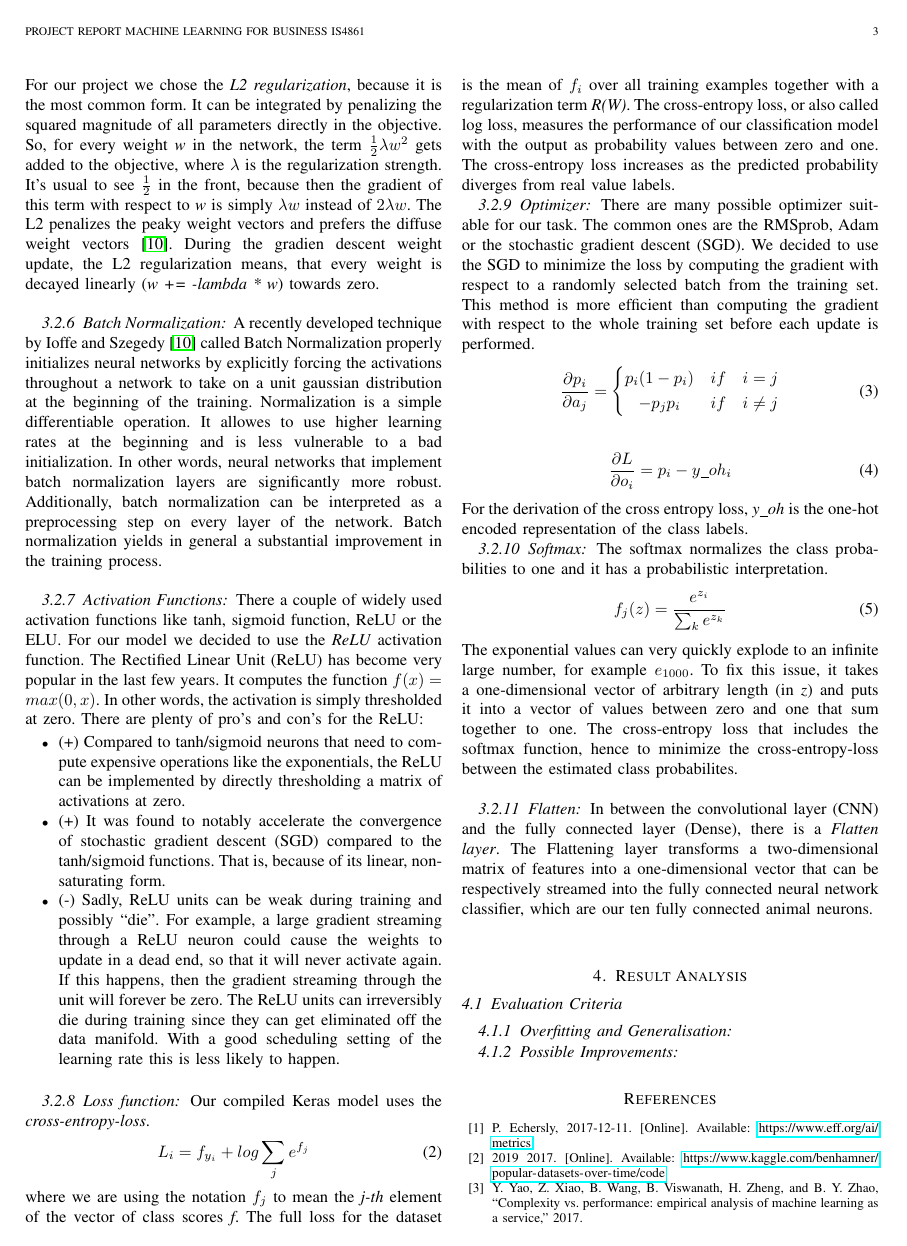
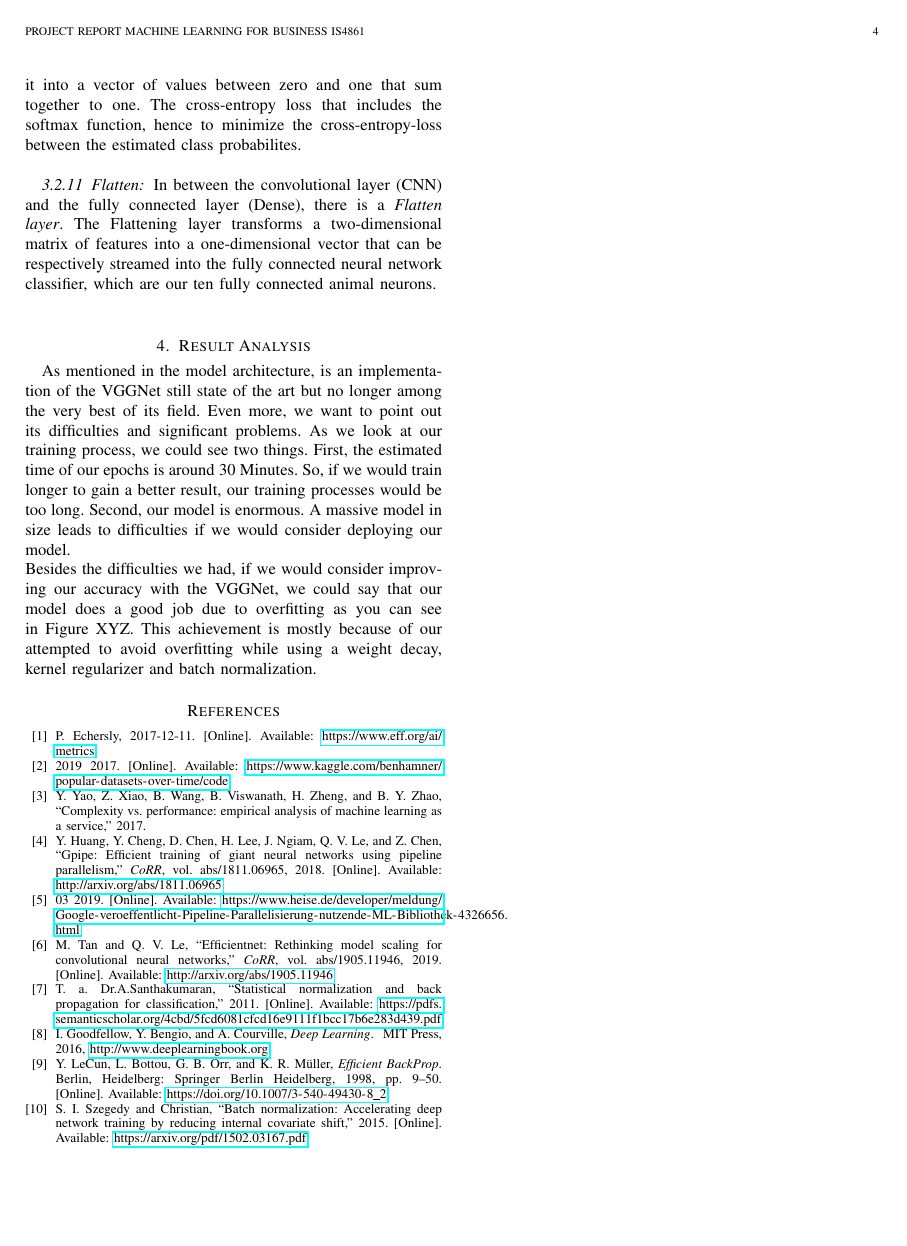
Before and after one commit to bohniti/The-CIFAR-10-dataset, a LaTeX paper (report/ML_Working_Paper.tex): page 3 of 4 before the commit and page 4 of 4 after it. Compiled offline with pdfLaTeX.

Commit message:
added abstract; added result analysis

```diff
--- a/report/ML_Working_Paper.tex
+++ b/report/ML_Working_Paper.tex
@@ -144,9 +146,9 @@ In between the convolutional layer (CNN) and the fully connected layer (Dense),
 % === IV. Result Analysis============================
 %
 \section{Result Analysis}
-\subsection{Evaluation Criteria}
-\subsubsection{Overfitting and Generalisation}
-\subsubsection{Possible Improvements}
+As mentioned in the model architecture, is an implementation of the VGGNet still state of the art but no longer among the very best of its field. Even more, we want to point out its difficulties and significant problems. As we look at our training process, we could see two things. First, the estimated time of our epochs is around 30 Minutes. So, if we would train longer to gain a better result, our training processes would be too long. Second, our model is enormous.  A massive model in size leads to difficulties if we would consider deploying our model.\\
+Besides the difficulties we had, if we would consider improving our accuracy with the VGGNet, we could say that our model does a good job due to overfitting as you can see in Figure XYZ. This achievement is mostly because of our attempted to avoid overfitting while using a weight decay, kernel regularizer and batch normalization.
+
 % ============================================
 \ifCLASSOPTIONcaptionsoff
   \newpage
```
Also changed, not shown: report/ML_Working_Paper.tex (6 more changed lines).
